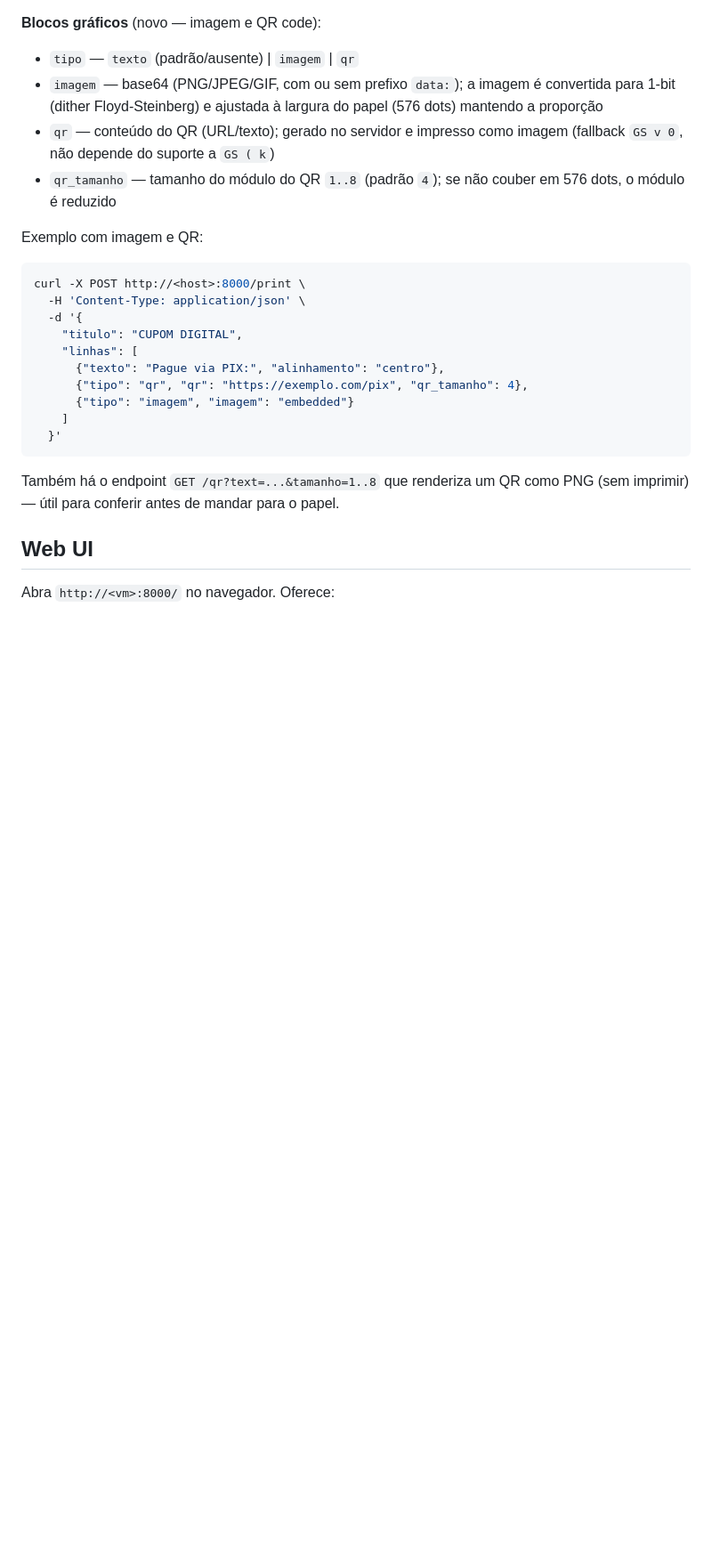
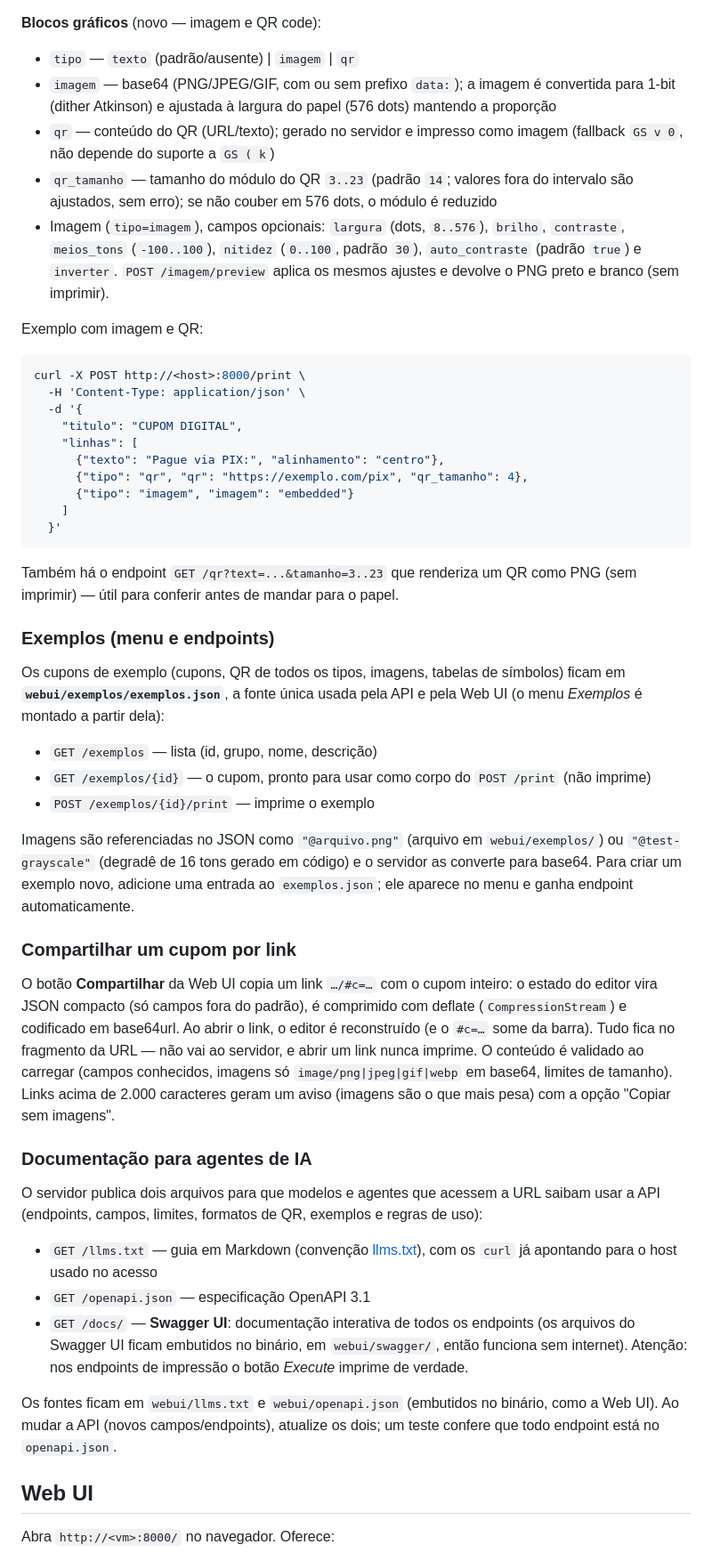
Before and after one commit to lucasbaccan/elgin-i9-printer, a Markdown page: README.md, the part around one of its changes. Shown at 89% size. GitHub-like rendering; blank space fills up the shorter version.

Commit message:
docs: README e guia técnico (imagem, QR, exemplos, compartilhar, API para IA)
- Campos de imagem e QR (faixas, padrões, ajuste sem erro de qr_tamanho)
- Seções: exemplos (menu e endpoints), compartilhar por link e documentação
  para agentes de IA (/llms.txt, /openapi.json, /docs/)
- docs/impressora-elgin-i9.md: dither Atkinson, densidade da i9 Full pelo
  Software Utilitário e o termistor do cabeçote (pausa por superaquecimento)

Co-Authored-By: Claude Sonnet 5.5 <noreply@anthropic.com>

````diff
--- a/README.md
+++ b/README.md
@@ -110,10 +110,14 @@ curl -X POST http://<host>:8000/print \
 
 - `tipo` — `texto` (padrão/ausente) | `imagem` | `qr`
 - `imagem` — base64 (PNG/JPEG/GIF, com ou sem prefixo `data:`); a imagem é convertida para 1-bit
-  (dither Floyd-Steinberg) e ajustada à largura do papel (576 dots) mantendo a proporção
+  (dither Atkinson) e ajustada à largura do papel (576 dots) mantendo a proporção
 - `qr` — conteúdo do QR (URL/texto); gerado no servidor e impresso como imagem (fallback `GS v 0`,
   não depende do suporte a `GS ( k`)
-- `qr_tamanho` — tamanho do módulo do QR `1..8` (padrão `4`); se não couber em 576 dots, o módulo é reduzido
+- `qr_tamanho` — tamanho do módulo do QR `3..23` (padrão `14`; valores fora do intervalo são ajustados, sem erro); se não couber em 576 dots, o módulo é reduzido
+- Imagem (`tipo=imagem`), campos opcionais: `largura` (dots, `8..576`), `brilho`, `contraste`, `meios_tons`
+  (`-100..100`), `nitidez` (`0..100`, padrão `30`), `auto_contraste` (padrão `true`) e `inverter`.
+  `POST /imagem/preview` aplica os mesmos ajustes e devolve o PNG
+  preto e branco (sem imprimir).
 
 Exemplo com imagem e QR:
 
@@ -130,8 +134,42 @@ curl -X POST http://<host>:8000/print \
   }'
 ```
 
-Também há o endpoint `GET /qr?text=...&tamanho=1..8` que renderiza um QR como PNG
+Também há o endpoint `GET /qr?text=...&tamanho=3..23` que renderiza um QR como PNG
 (sem imprimir) — útil para conferir antes de mandar para o papel.
+
+### Exemplos (menu e endpoints)
+
+Os cupons de exemplo (cupons, QR de todos os tipos, imagens, tabelas de símbolos) ficam em **`webui/exemplos/exemplos.json`**,
+a fonte única usada pela API e pela Web UI (o menu *Exemplos* é montado a partir dela):
+
+- `GET /exemplos` — lista (id, grupo, nome, descrição)
+- `GET /exemplos/{id}` — o cupom, pronto para usar como corpo do `POST /print` (não imprime)
+- `POST /exemplos/{id}/print` — imprime o exemplo
+
+Imagens são referenciadas no JSON como `"@arquivo.png"` (arquivo em `webui/exemplos/`) ou `"@test-grayscale"` (degradê de
+16 tons gerado em código) e o servidor as converte para base64. Para criar um exemplo novo, adicione uma entrada ao
+`exemplos.json`; ele aparece no menu e ganha endpoint automaticamente.
+
+### Compartilhar um cupom por link
+
+O botão **Compartilhar** da Web UI copia um link `…/#c=…` com o cupom inteiro: o estado do editor vira JSON
+compacto (só campos fora do padrão), é comprimido com deflate (`CompressionStream`) e codificado em base64url.
+Ao abrir o link, o editor é reconstruído (e o `#c=…` some da barra). Tudo fica no fragmento da URL — não vai ao servidor,
+e abrir um link nunca imprime. O conteúdo é validado ao carregar (campos conhecidos, imagens só `image/png|jpeg|gif|webp`
+em base64, limites de tamanho). Links acima de 2.000 caracteres geram um aviso (imagens são o que mais pesa) com a
+opção "Copiar sem imagens".
+
+### Documentação para agentes de IA
+
+O servidor publica dois arquivos para que modelos e agentes que acessem a URL saibam usar a API
+(endpoints, campos, limites, formatos de QR, exemplos e regras de uso):
+
+- `GET /llms.txt` — guia em Markdown (convenção [llms.txt](https://llmstxt.org)), com os `curl` já apontando para o host usado no acesso
+- `GET /openapi.json` — especificação OpenAPI 3.1
+- `GET /docs/` — **Swagger UI**: documentação interativa de todos os endpoints (os arquivos do Swagger UI ficam embutidos no binário, em `webui/swagger/`, então funciona sem internet). Atenção: nos endpoints de impressão o botão *Execute* imprime de verdade.
+
+Os fontes ficam em `webui/llms.txt` e `webui/openapi.json` (embutidos no binário, como a Web UI).
+Ao mudar a API (novos campos/endpoints), atualize os dois; um teste confere que todo endpoint está no `openapi.json`.
 
 ## Web UI
 
````
Also changed, not shown: other parts of README.md (+1 -1 lines), docs/impressora-elgin-i9.md (+11 -2 lines).
